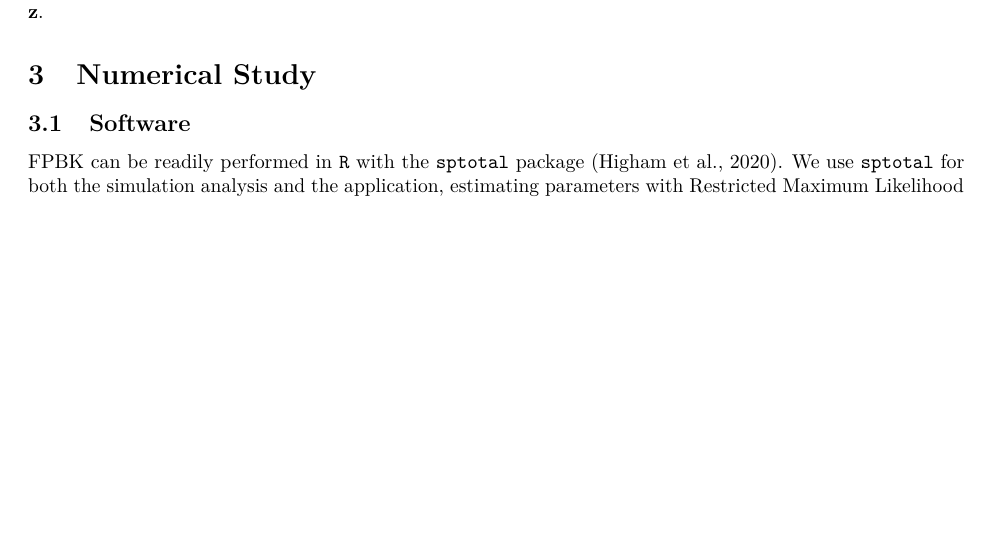
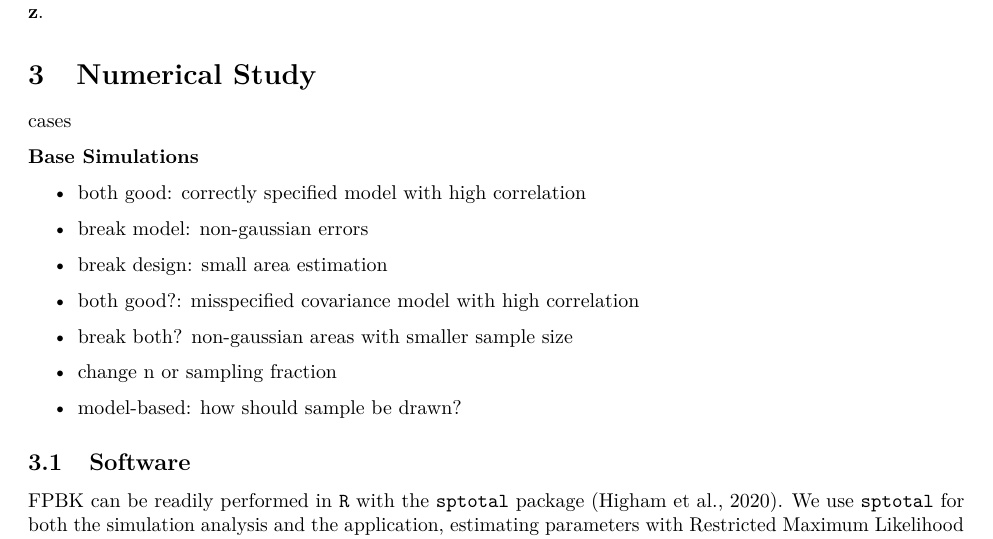
Before and after one commit to USEPA/DvMsp, an R Markdown document (inst/SpatialDVM_Manuscript/SpatialDVM_Manuscript.Rmd): part of page 4 of 5 before the commit and part of page 4 of 6 after it, cut so that both start at the same text, the shorter picture padded with empty space. Rendered offline with R 4.5, knitr and Pandoc, then LaTeX, with nearby package versions; drawn as R Markdown's standard PDF in place of the format the file asks for.

Commit message:
simulation outline discussion points.

```diff
--- a/inst/SpatialDVM_Manuscript/SpatialDVM_Manuscript.Rmd
+++ b/inst/SpatialDVM_Manuscript/SpatialDVM_Manuscript.Rmd
@@ -155,6 +155,21 @@ With the above model formulation, the Best Linear Unbiased Predictor (BLUP) for
 
 # Numerical Study
 
+cases
+
+__Base Simulations__
+
+* both good: correctly specified model with high correlation
+* break model: non-gaussian errors
+* break design: small area estimation
+
+* both good?: misspecified covariance model with high correlation
+* break both? non-gaussian areas with smaller sample size
+
+* change n or sampling fraction
+
+* model-based: how should sample be drawn?
+
 ## Software
 
 FPBK can be readily performed in `R` with the `sptotal` package [@higham2020sptotal]. We use `sptotal` for both the simulation analysis and the application, estimating parameters with Restricted Maximum Likelihood (REML).
```
